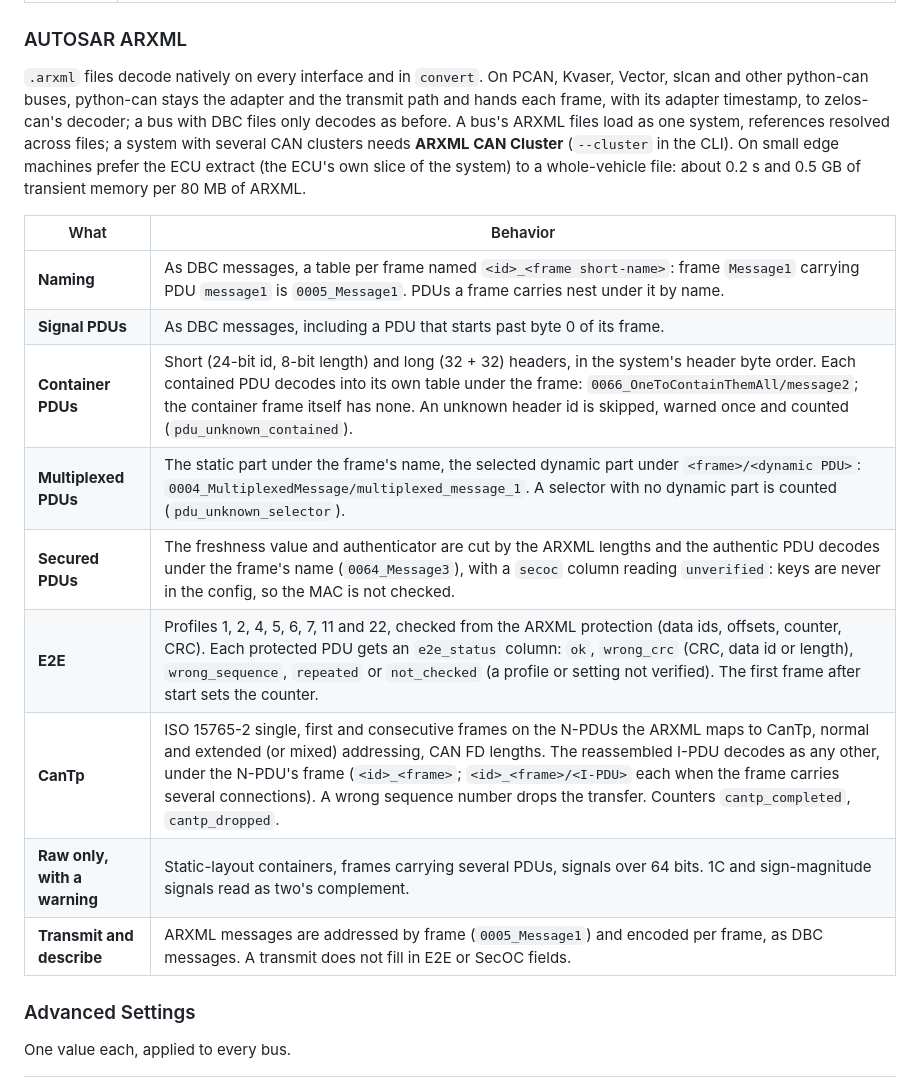
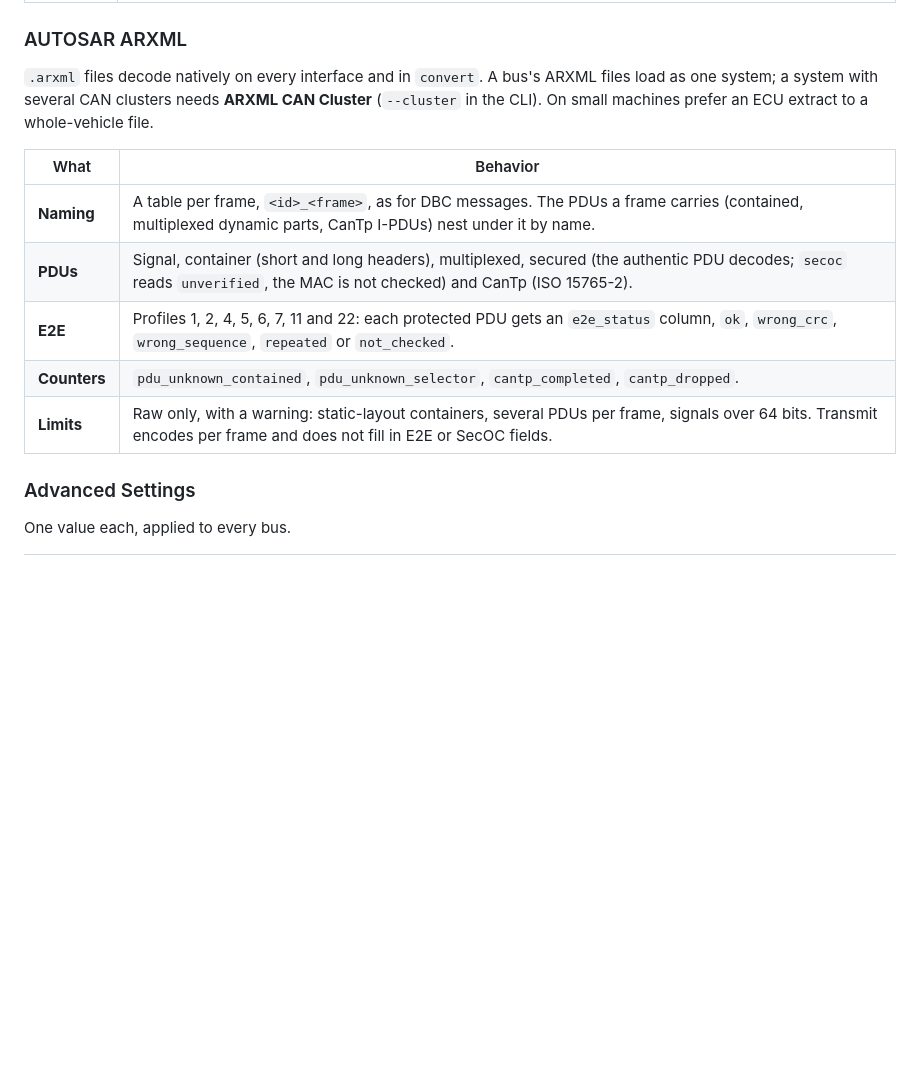
Before and after one commit to zeloscloud/zelos-extension-can, a Markdown page: README.md, the part around the change. GitHub-like rendering; blank space fills up the shorter version.

Commit message:
README: ARXML section, concise

```diff
--- a/README.md
+++ b/README.md
@@ -155,26 +155,18 @@ toggle, every node-id without files.
 
 ### AUTOSAR ARXML
 
-`.arxml` files decode natively on every interface and in `convert`. On PCAN,
-Kvaser, Vector, slcan and other python-can buses, python-can stays the adapter and
-the transmit path and hands each frame, with its adapter timestamp, to zelos-can's
-decoder; a bus with DBC files only decodes as before. A bus's ARXML files
-load as one system, references resolved across files; a system with several CAN
-clusters needs **ARXML CAN Cluster** (`--cluster` in the CLI). On small edge
-machines prefer the ECU extract (the ECU's own slice of the system) to a
-whole-vehicle file: about 0.2 s and 0.5 GB of transient memory per 80 MB of ARXML.
+`.arxml` files decode natively on every interface and in `convert`. A bus's ARXML
+files load as one system; a system with several CAN clusters needs **ARXML CAN
+Cluster** (`--cluster` in the CLI). On small machines prefer an ECU extract to a
+whole-vehicle file.
 
 | What | Behavior |
 |---|---|
-| **Naming** | As DBC messages, a table per frame named `<id>_<frame short-name>`: frame `Message1` carrying PDU `message1` is `0005_Message1`. PDUs a frame carries nest under it by name. |
-| **Signal PDUs** | As DBC messages, including a PDU that starts past byte 0 of its frame. |
-| **Container PDUs** | Short (24-bit id, 8-bit length) and long (32 + 32) headers, in the system's header byte order. Each contained PDU decodes into its own table under the frame: `0066_OneToContainThemAll/message2`; the container frame itself has none. An unknown header id is skipped, warned once and counted (`pdu_unknown_contained`). |
-| **Multiplexed PDUs** | The static part under the frame's name, the selected dynamic part under `<frame>/<dynamic PDU>`: `0004_MultiplexedMessage/multiplexed_message_1`. A selector with no dynamic part is counted (`pdu_unknown_selector`). |
-| **Secured PDUs** | The freshness value and authenticator are cut by the ARXML lengths and the authentic PDU decodes under the frame's name (`0064_Message3`), with a `secoc` column reading `unverified`: keys are never in the config, so the MAC is not checked. |
-| **E2E** | Profiles 1, 2, 4, 5, 6, 7, 11 and 22, checked from the ARXML protection (data ids, offsets, counter, CRC). Each protected PDU gets an `e2e_status` column: `ok`, `wrong_crc` (CRC, data id or length), `wrong_sequence`, `repeated` or `not_checked` (a profile or setting not verified). The first frame after start sets the counter. |
-| **CanTp** | ISO 15765-2 single, first and consecutive frames on the N-PDUs the ARXML maps to CanTp, normal and extended (or mixed) addressing, CAN FD lengths. The reassembled I-PDU decodes as any other, under the N-PDU's frame (`<id>_<frame>`; `<id>_<frame>/<I-PDU>` each when the frame carries several connections). A wrong sequence number drops the transfer. Counters `cantp_completed`, `cantp_dropped`. |
-| **Raw only, with a warning** | Static-layout containers, frames carrying several PDUs, signals over 64 bits. 1C and sign-magnitude signals read as two's complement. |
-| **Transmit and describe** | ARXML messages are addressed by frame (`0005_Message1`) and encoded per frame, as DBC messages. A transmit does not fill in E2E or SecOC fields. |
+| **Naming** | A table per frame, `<id>_<frame>`, as for DBC messages. The PDUs a frame carries (contained, multiplexed dynamic parts, CanTp I-PDUs) nest under it by name. |
+| **PDUs** | Signal, container (short and long headers), multiplexed, secured (the authentic PDU decodes; `secoc` reads `unverified`, the MAC is not checked) and CanTp (ISO 15765-2). |
+| **E2E** | Profiles 1, 2, 4, 5, 6, 7, 11 and 22: each protected PDU gets an `e2e_status` column, `ok`, `wrong_crc`, `wrong_sequence`, `repeated` or `not_checked`. |
+| **Counters** | `pdu_unknown_contained`, `pdu_unknown_selector`, `cantp_completed`, `cantp_dropped`. |
+| **Limits** | Raw only, with a warning: static-layout containers, several PDUs per frame, signals over 64 bits. Transmit encodes per frame and does not fill in E2E or SecOC fields. |
 
 ### Advanced Settings
 
```
